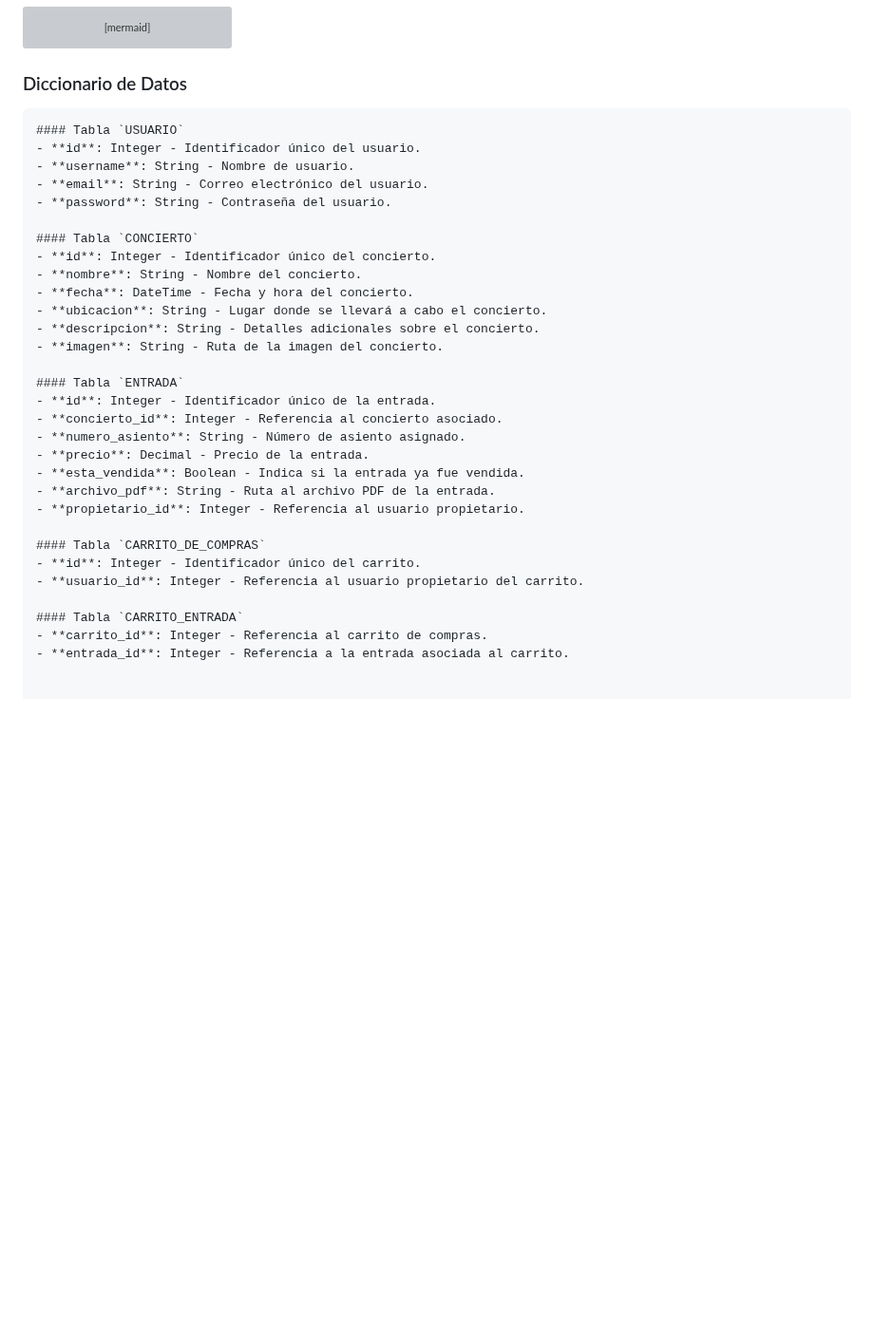
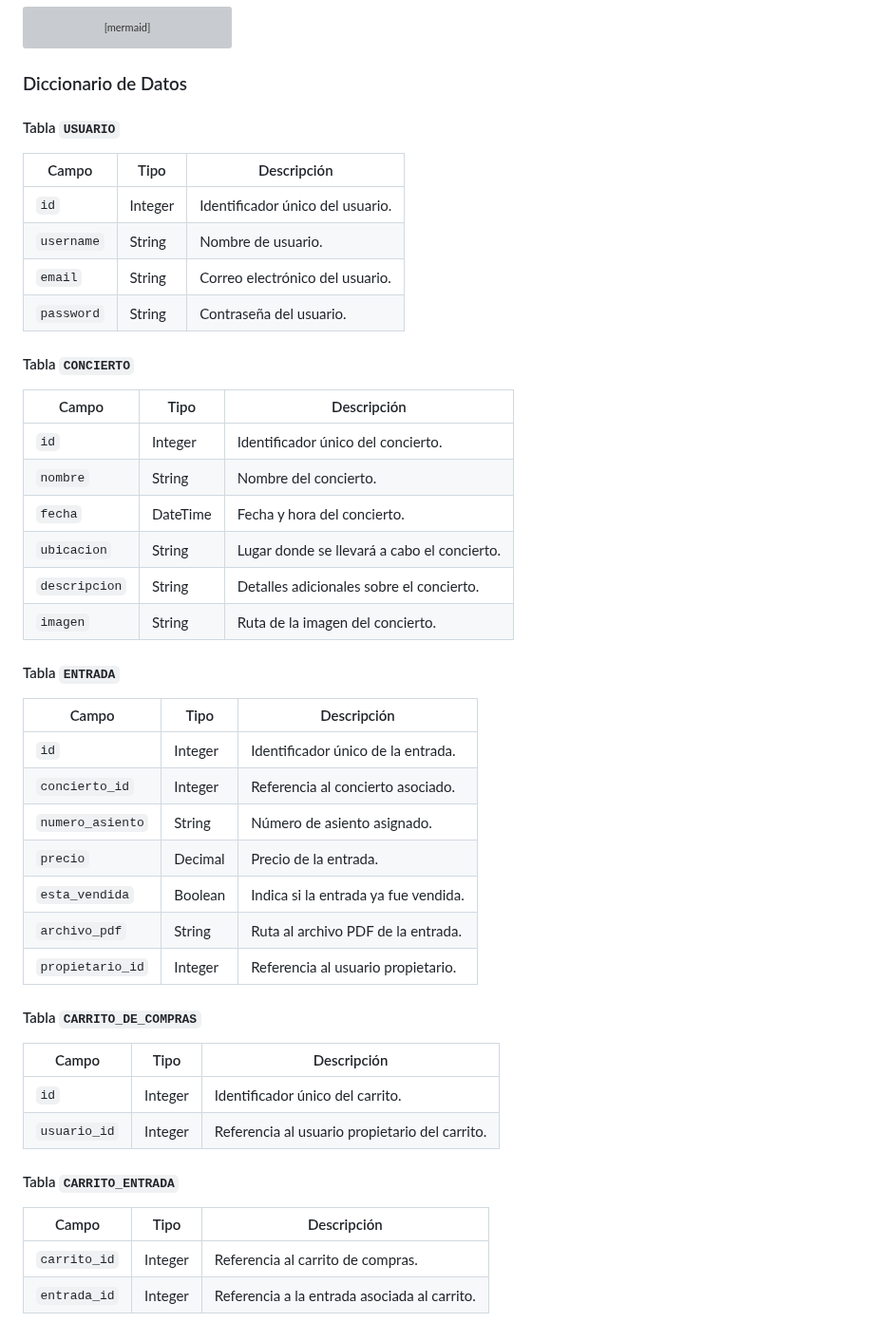
Before and after one commit to AndresBerillo/Ticketera, a Markdown page: README.md, the part around the change. Shown at 95% size. Rendered like a GitHub page; blank space fills up the shorter version; grey boxes are pictures that could not be loaded.

Commit message:
diccionario actualizado

````diff
--- a/README.md
+++ b/README.md
@@ -174,34 +174,43 @@ erDiagram
 
 ### Diccionario de Datos
 
-```markdown
 #### Tabla `USUARIO`
-- **id**: Integer - Identificador único del usuario.
-- **username**: String - Nombre de usuario.
-- **email**: String - Correo electrónico del usuario.
-- **password**: String - Contraseña del usuario.
+| Campo      | Tipo    | Descripción                         |
+|------------|---------|-------------------------------------|
+| `id`       | Integer | Identificador único del usuario.    |
+| `username` | String  | Nombre de usuario.                 |
+| `email`    | String  | Correo electrónico del usuario.     |
+| `password` | String  | Contraseña del usuario.             |
 
 #### Tabla `CONCIERTO`
-- **id**: Integer - Identificador único del concierto.
-- **nombre**: String - Nombre del concierto.
-- **fecha**: DateTime - Fecha y hora del concierto.
-- **ubicacion**: String - Lugar donde se llevará a cabo el concierto.
-- **descripcion**: String - Detalles adicionales sobre el concierto.
-- **imagen**: String - Ruta de la imagen del concierto.
+| Campo        | Tipo      | Descripción                                  |
+|--------------|-----------|----------------------------------------------|
+| `id`         | Integer   | Identificador único del concierto.           |
+| `nombre`     | String    | Nombre del concierto.                        |
+| `fecha`      | DateTime  | Fecha y hora del concierto.                  |
+| `ubicacion`  | String    | Lugar donde se llevará a cabo el concierto.  |
+| `descripcion`| String    | Detalles adicionales sobre el concierto.     |
+| `imagen`     | String    | Ruta de la imagen del concierto.             |
 
 #### Tabla `ENTRADA`
-- **id**: Integer - Identificador único de la entrada.
-- **concierto_id**: Integer - Referencia al concierto asociado.
-- **numero_asiento**: String - Número de asiento asignado.
-- **precio**: Decimal - Precio de la entrada.
-- **esta_vendida**: Boolean - Indica si la entrada ya fue vendida.
-- **archivo_pdf**: String - Ruta al archivo PDF de la entrada.
-- **propietario_id**: Integer - Referencia al usuario propietario.
+| Campo          | Tipo      | Descripción                                  |
+|----------------|-----------|----------------------------------------------|
+| `id`           | Integer   | Identificador único de la entrada.           |
+| `concierto_id` | Integer   | Referencia al concierto asociado.            |
+| `numero_asiento` | String  | Número de asiento asignado.                  |
+| `precio`       | Decimal   | Precio de la entrada.                        |
+| `esta_vendida` | Boolean   | Indica si la entrada ya fue vendida.         |
+| `archivo_pdf`  | String    | Ruta al archivo PDF de la entrada.           |
+| `propietario_id` | Integer | Referencia al usuario propietario.           |
 
 #### Tabla `CARRITO_DE_COMPRAS`
-- **id**: Integer - Identificador único del carrito.
-- **usuario_id**: Integer - Referencia al usuario propietario del carrito.
+| Campo       | Tipo    | Descripción                                    |
+|-------------|---------|------------------------------------------------|
+| `id`        | Integer | Identificador único del carrito.               |
+| `usuario_id`| Integer | Referencia al usuario propietario del carrito. |
 
 #### Tabla `CARRITO_ENTRADA`
-- **carrito_id**: Integer - Referencia al carrito de compras.
-- **entrada_id**: Integer - Referencia a la entrada asociada al carrito.
+| Campo        | Tipo    | Descripción                                    |
+|--------------|---------|------------------------------------------------|
+| `carrito_id` | Integer | Referencia al carrito de compras.              |
+| `entrada_id` | Integer | Referencia a la entrada asociada al carrito.   |
````
